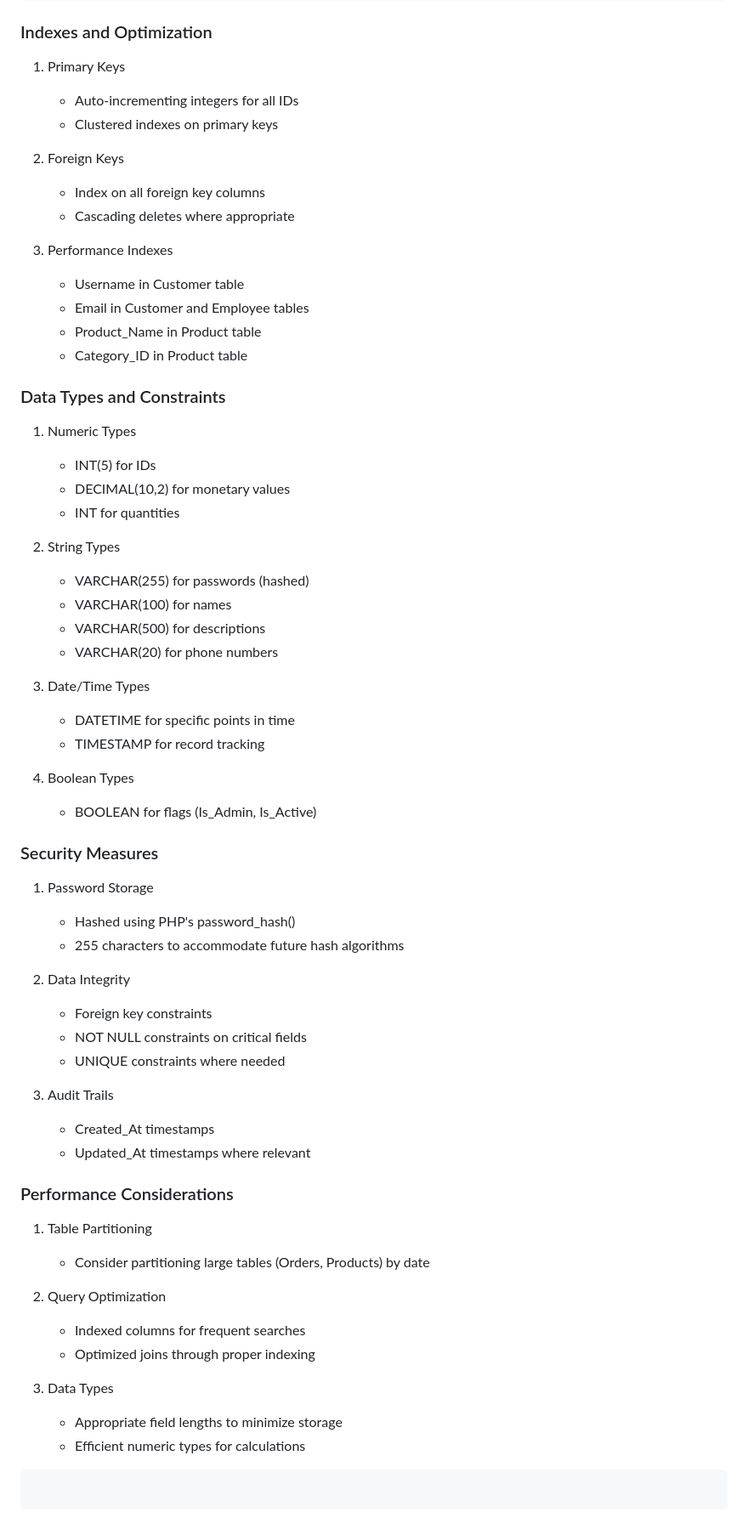
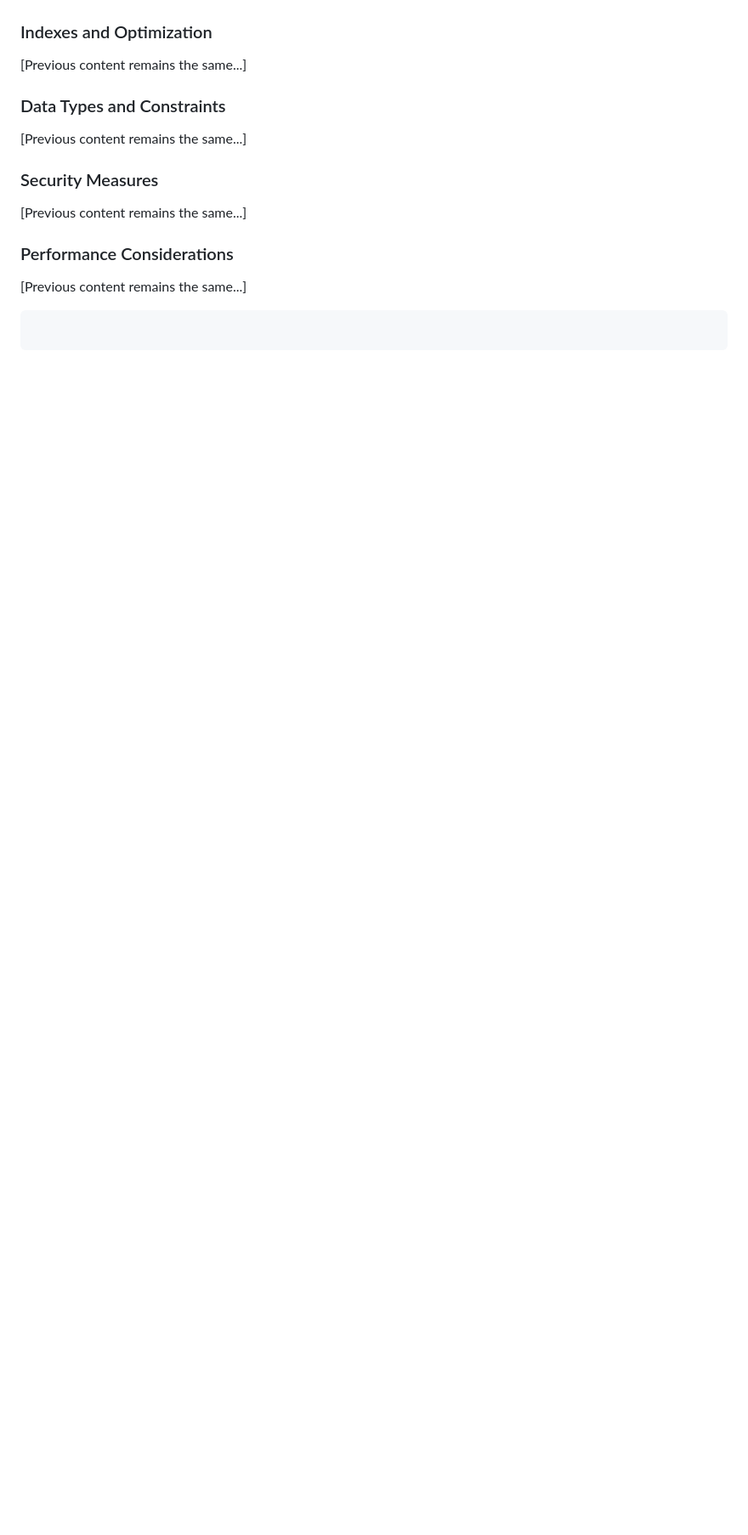
Before and after one commit to kntjspr/crud-ecommerce, a Markdown page: database_design.md, the part around one of its changes. Shown at 85% size. GitHub-like rendering; blank space fills up the shorter version.

Commit message:
db design

````diff
--- a/database_design.md
+++ b/database_design.md
@@ -211,61 +258,13 @@ CREATE TABLE OrderItem (
 
 ### Indexes and Optimization
-1. Primary Keys
-   - Auto-incrementing integers for all IDs
-   - Clustered indexes on primary keys
-
-2. Foreign Keys
-   - Index on all foreign key columns
-   - Cascading deletes where appropriate
-
-3. Performance Indexes
-   - Username in Customer table
-   - Email in Customer and Employee tables
-   - Product_Name in Product table
-   - Category_ID in Product table
+[Previous content remains the same...]
 
 ### Data Types and Constraints
-1. Numeric Types
-   - INT(5) for IDs
-   - DECIMAL(10,2) for monetary values
-   - INT for quantities
-
-2. String Types
-   - VARCHAR(255) for passwords (hashed)
-   - VARCHAR(100) for names
-   - VARCHAR(500) for descriptions
-   - VARCHAR(20) for phone numbers
-
-3. Date/Time Types
-   - DATETIME for specific points in time
-   - TIMESTAMP for record tracking
-
-4. Boolean Types
-   - BOOLEAN for flags (Is_Admin, Is_Active)
+[Previous content remains the same...]
 
 ### Security Measures
-1. Password Storage
-   - Hashed using PHP's password_hash()
-   - 255 characters to accommodate future hash algorithms
-
-2. Data Integrity
-   - Foreign key constraints
-   - NOT NULL constraints on critical fields
-   - UNIQUE constraints where needed
-
-3. Audit Trails
-   - Created_At timestamps
-   - Updated_At timestamps where relevant
+[Previous content remains the same...]
 
 ### Performance Considerations
-1. Table Partitioning
-   - Consider partitioning large tables (Orders, Products) by date
-
-2. Query Optimization
-   - Indexed columns for frequent searches
-   - Optimized joins through proper indexing
-
-3. Data Types
-   - Appropriate field lengths to minimize storage
-   - Efficient numeric types for calculations
+[Previous content remains the same...]
 ```
````
Also changed, not shown: other parts of database_design.md (+236 -189 lines).
